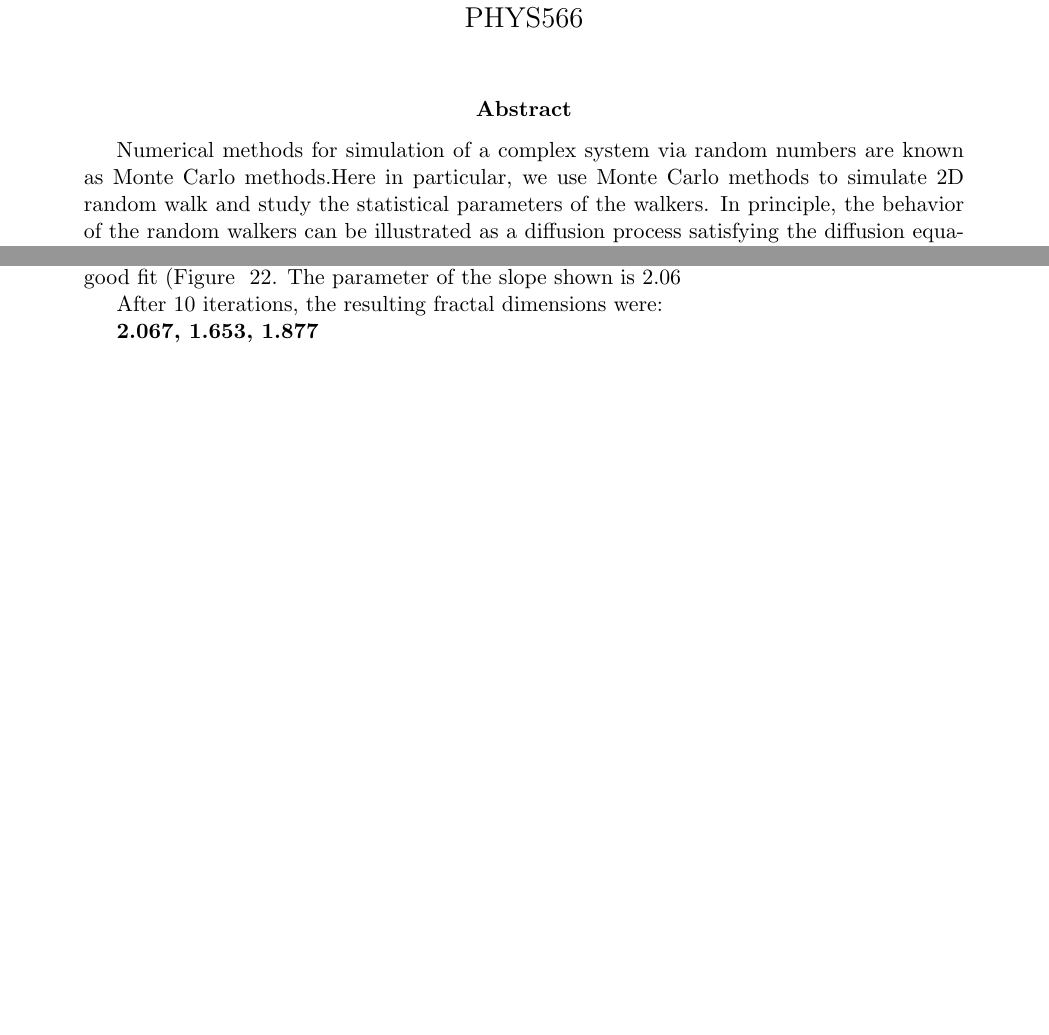
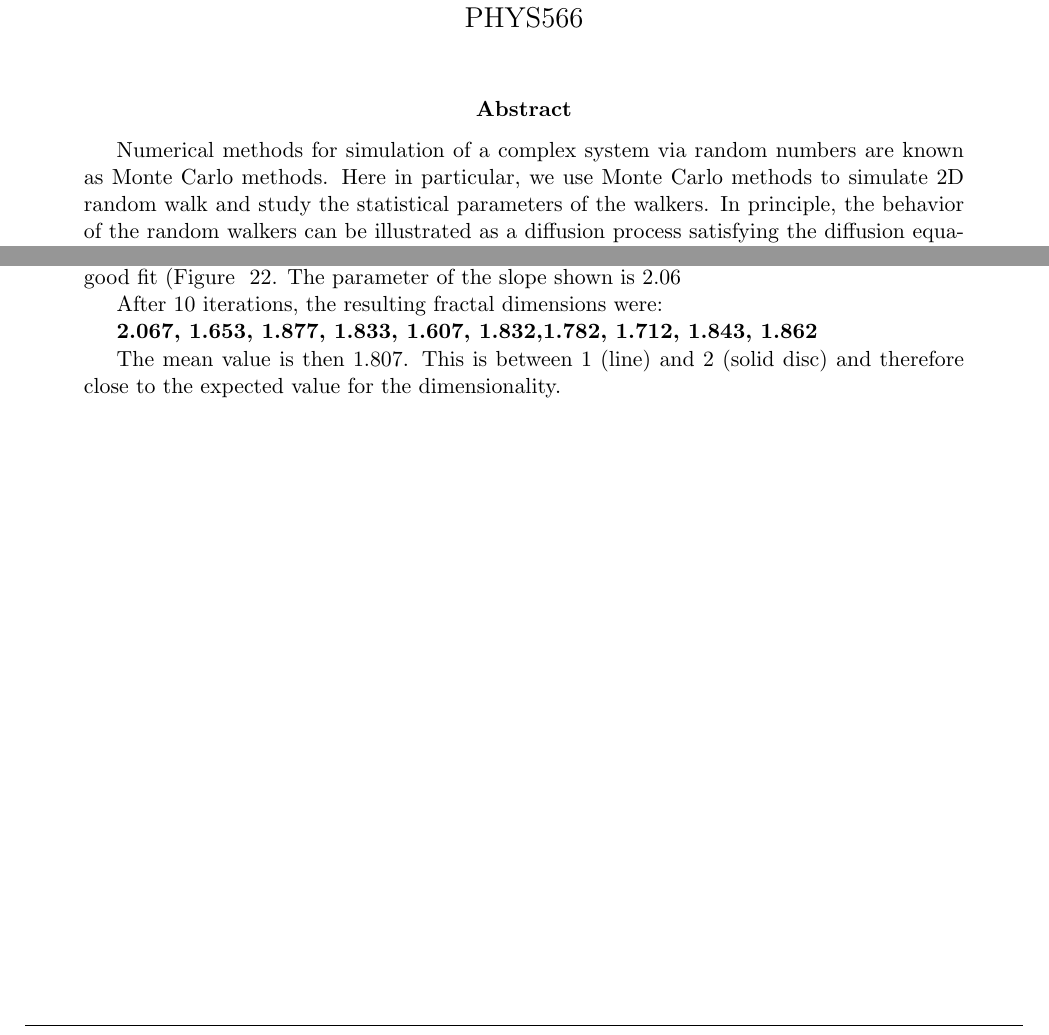
Before and after one commit to tahoeschrader/PHYS566_group4_project-1a_walk-diffusion-cluster, a LaTeX document (LaTeX/PHY566_group4_project#1a_paper.tex): two parts of pages 1 and 7 of 10, joined at a grey line, cut so that both start at the same text, the shorter picture padded with empty space. Compiled offline with pdfLaTeX.

Commit message:
Add values for DLA

```diff
--- a/LaTeX/PHY566_group4_project#1a_paper.tex
+++ b/LaTeX/PHY566_group4_project#1a_paper.tex
@@ -347,9 +347,11 @@ The parameter of the slope shown is $2.06$
 
 After 10 iterations, the resulting fractal dimensions were:
 
-\textbf{2.067, 1.653, 1.877}
+\textbf{2.067, 1.653, 1.877, 1.833, 1.607, 1.832,1.782, 1.712, 1.843, 1.862}
+
+The mean value is then $1.807$. This is between 1 (line) and 2 (solid disc) and therefore close to the expected value for the dimensionality.
 
 
-%%%%%%   insertion of figures  %%%%%%
+
 
 \end{document}
```
Also changed, not shown: LaTeX/PHY566_group4_project#1a_paper.tex (2 more changed lines).
